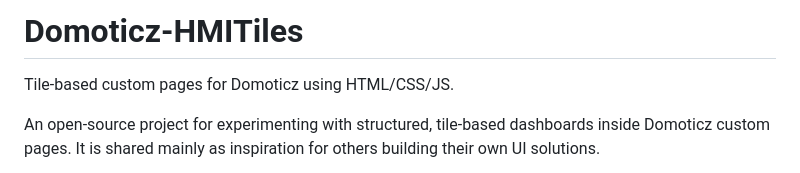
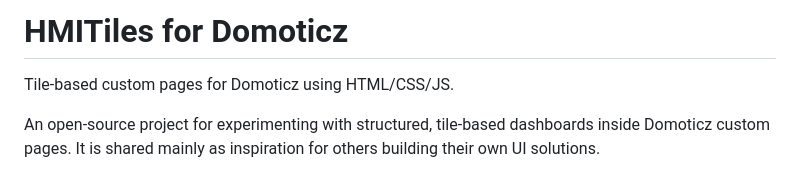
Before and after one commit to rwbl/hmitiles-for-domoticz, a Markdown page: README.md, the part around the change. GitHub-like rendering.

```diff
--- a/README.md
+++ b/README.md
@@ -1,4 +1,4 @@
-# Domoticz-HMITiles
+# HMITiles for Domoticz
 
 Tile-based custom pages for Domoticz using HTML/CSS/JS.
 
```
